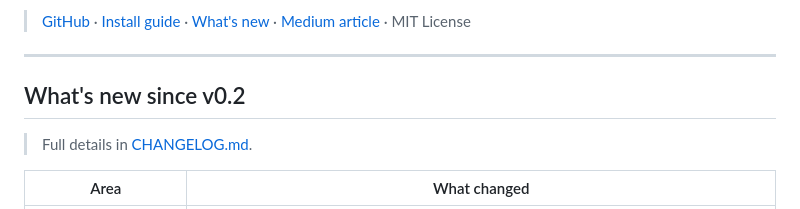
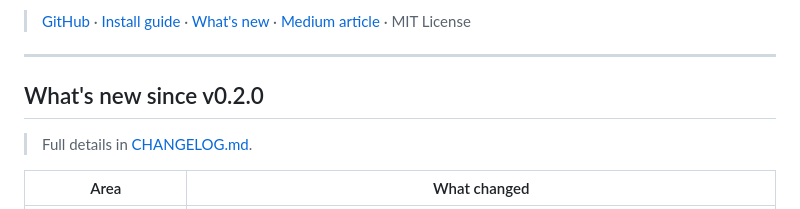
Before and after one commit to jmlb/varys, a Markdown page: README.md, the part around the change. Rendered like a GitHub page.

Commit message:
docs: fix version label in What's new heading (v0.2 → v0.2.0)
Made-with: Cursor

```diff
--- a/README.md
+++ b/README.md
@@ -15,7 +15,7 @@ No Node.js required on the user's machine. No cloud account lock-in. Works with
 
 ---
 
-## What's new since v0.2
+## What's new since v0.2.0
 
 > Full details in [CHANGELOG.md](CHANGELOG.md).
 
```
